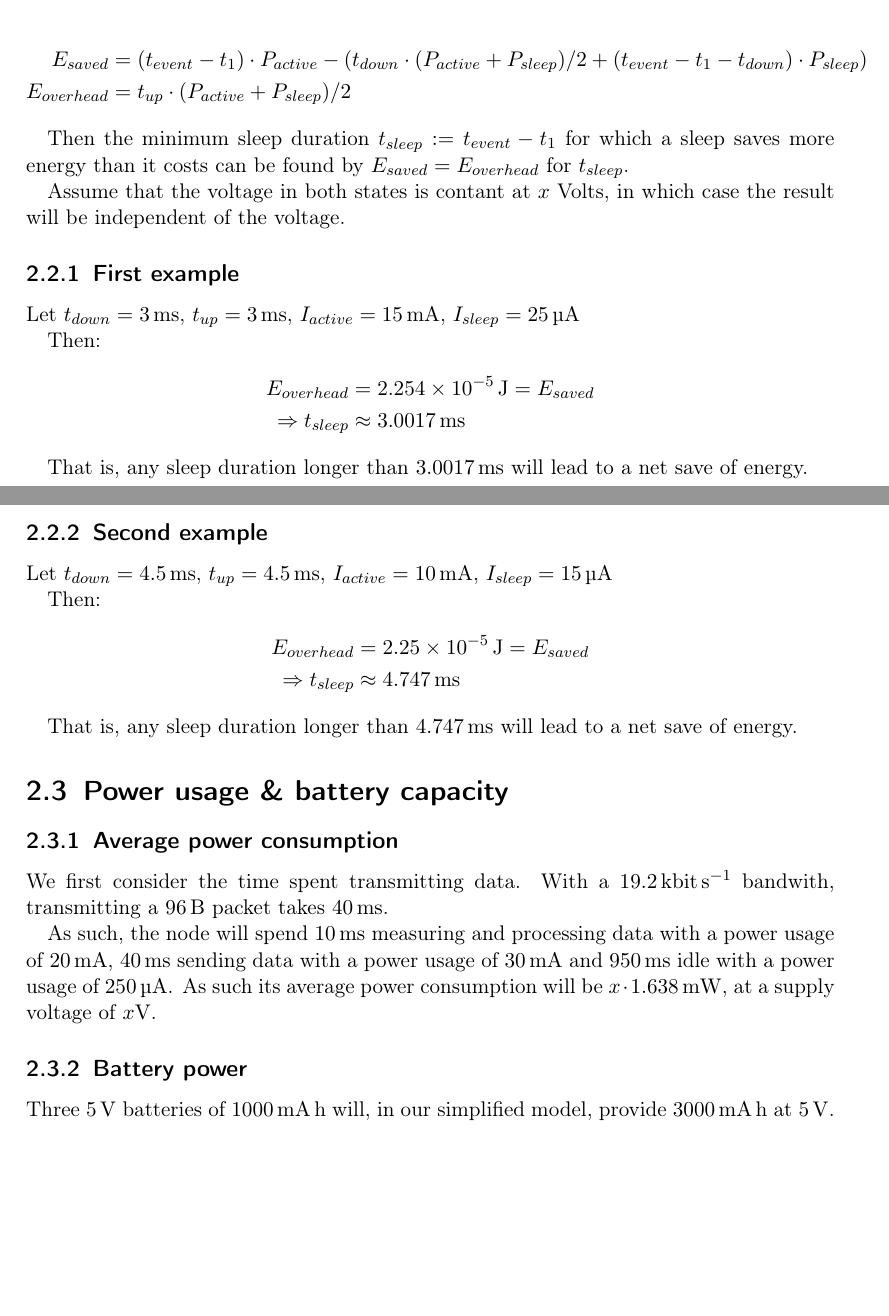
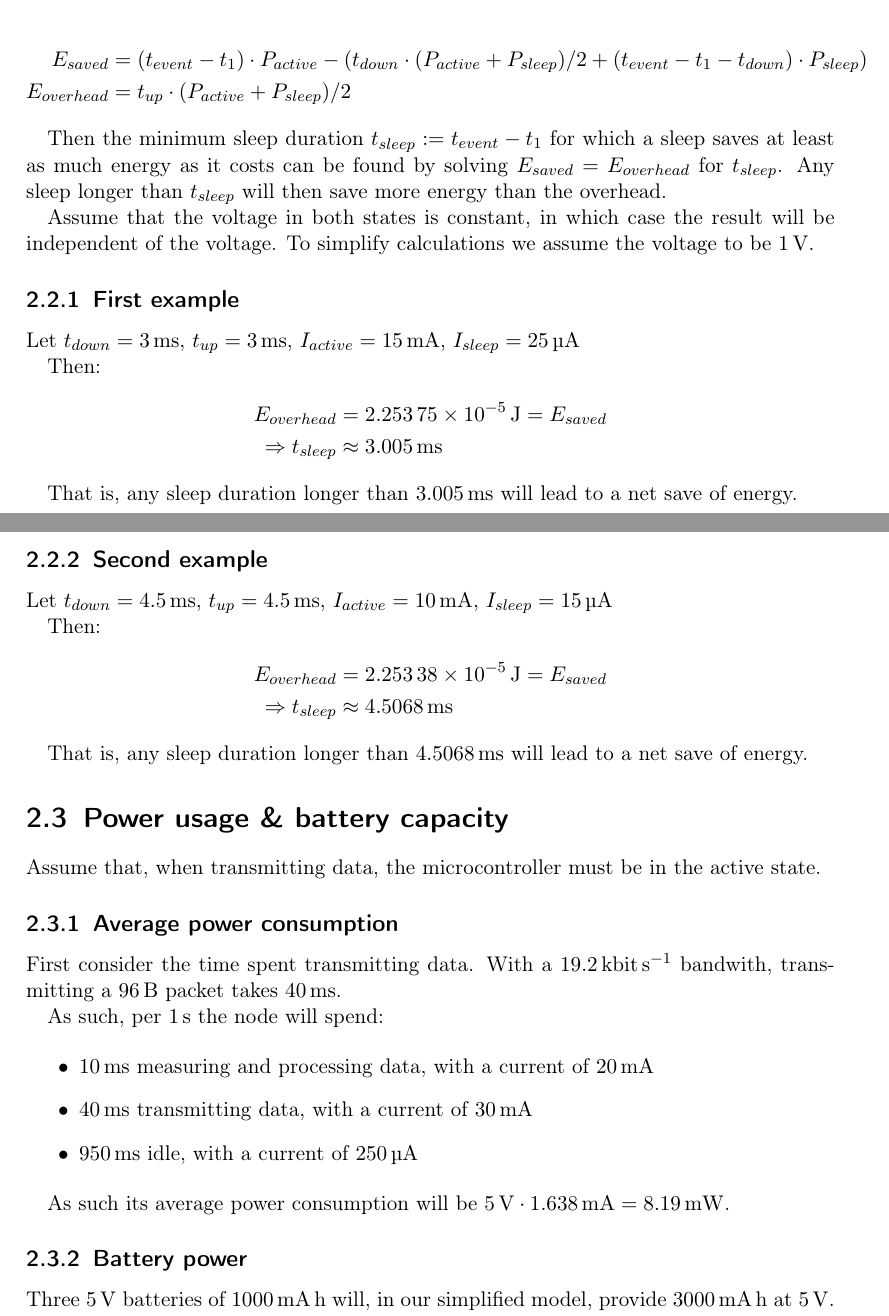
Before and after one commit to Lavode/11043-internet-of-things, a LaTeX problem sheet (exercises/02/series.tex): two parts of pages 2 and 3 of 3, joined at a grey line, cut so that both start at the same text, the shorter picture padded with empty space. Compiled offline with pdfLaTeX.

Commit message:
Finish series 2.

```diff
--- a/exercises/02/series.tex
+++ b/exercises/02/series.tex
@@ -141,11 +141,13 @@ the energy saved by sleeping:
 \end{align*}
 
 Then the minimum sleep duration $t_{sleep} := t_{event} - t_{1}$ for which a
-sleep saves more energy than it costs can be found by $E_{saved} =
-E_{overhead}$ for $t_{sleep}$.
+sleep saves at least as much energy as it costs can be found by solving
+$E_{saved} = E_{overhead}$ for $t_{sleep}$. Any sleep longer than $t_{sleep}$
+will then save more energy than the overhead.
 
-Assume that the voltage in both states is contant at $x$ Volts, in which case
-the result will be independent of the voltage.
+Assume that the voltage in both states is constant, in which case the result
+will be independent of the voltage. To simplify calculations we assume the
+voltage to be \SI{1}{\V}.
 
 \subsection{First example}
 
@@ -153,11 +155,11 @@ Let $t_{down} = \SI{3}{\ms}$, $t_{up} = \SI{3}{\ms}$, $I_{active} = \SI{15}{\mA}
 
 Then:
 \begin{align*}
-		E_{overhead} & = \SI{2.254e-5}{\J} = E_{saved} \\
-		\Rightarrow t_{sleep} & \approx \SI{3.0017}{\ms}
+		E_{overhead} & = \SI{2.25375e-5}{\J} = E_{saved} \\
+		\Rightarrow t_{sleep} & \approx \SI{3.005}{\ms}
 \end{align*}
 
-That is, any sleep duration longer than \SI{3.0017}{\ms} will lead to a net
+That is, any sleep duration longer than \SI{3.005}{\ms} will lead to a net
 save of energy.
 
 \subsection{Second example}
@@ -166,26 +168,34 @@ Let $t_{down} = \SI{4.5}{\ms}$, $t_{up} = \SI{4.5}{\ms}$, $I_{active} = \SI{10}{
 
 Then:
 \begin{align*}
-		E_{overhead} & = \SI{2.25e-5}{\J} = E_{saved} \\
-		\Rightarrow t_{sleep} & \approx \SI{4.747}{\ms}
+		E_{overhead} & = \SI{2.25338e-5}{\J} = E_{saved} \\
+		\Rightarrow t_{sleep} & \approx \SI{4.5068}{\ms}
 \end{align*}
 
-That is, any sleep duration longer than \SI{4.747}{\ms} will lead to a net
+That is, any sleep duration longer than \SI{4.5068}{\ms} will lead to a net
 save of energy.
 
 \section{Power usage \& battery capacity}
 
+Assume that, when transmitting data, the microcontroller must be in the active
+state.
+
 \subsection{Average power consumption}
 
-We first consider the time spent transmitting data. With a
+First consider the time spent transmitting data. With a
 \SI{19.2}{\kilo\bit\per\second} bandwith, transmitting a \SI{96}{\byte} packet
 takes \SI{40}{\ms}.
 
-As such, the node will spend \SI{10}{\ms} measuring and processing data with a
-power usage of \SI{20}{\mA}, \SI{40}{\ms} sending data with a power usage of
-\SI{30}{\mA} and \SI{950}{\ms} idle with a power usage of \SI{250}{\uA}. As
-such its average power consumption will be $x \cdot \SI{1.638}{\mW}$, at a
-supply voltage of $x \si{\V}$.
+As such, per \SI{1}{\s} the node will spend:
+
+\begin{itemize}
+		\item \SI{10}{\ms} measuring and processing data, with a current of \SI{20}{\mA}
+		\item \SI{40}{\ms} transmitting data, with a current of \SI{30}{\mA}
+		\item \SI{950}{\ms} idle, with a current of \SI{250}{\uA}
+\end{itemize}
+
+As such its average power consumption will be $\SI{5}{\V} \cdot \SI{1.638}{\mA}
+= \SI{8.19}{\mW}$.
 
 \subsection{Battery power}
 
```
